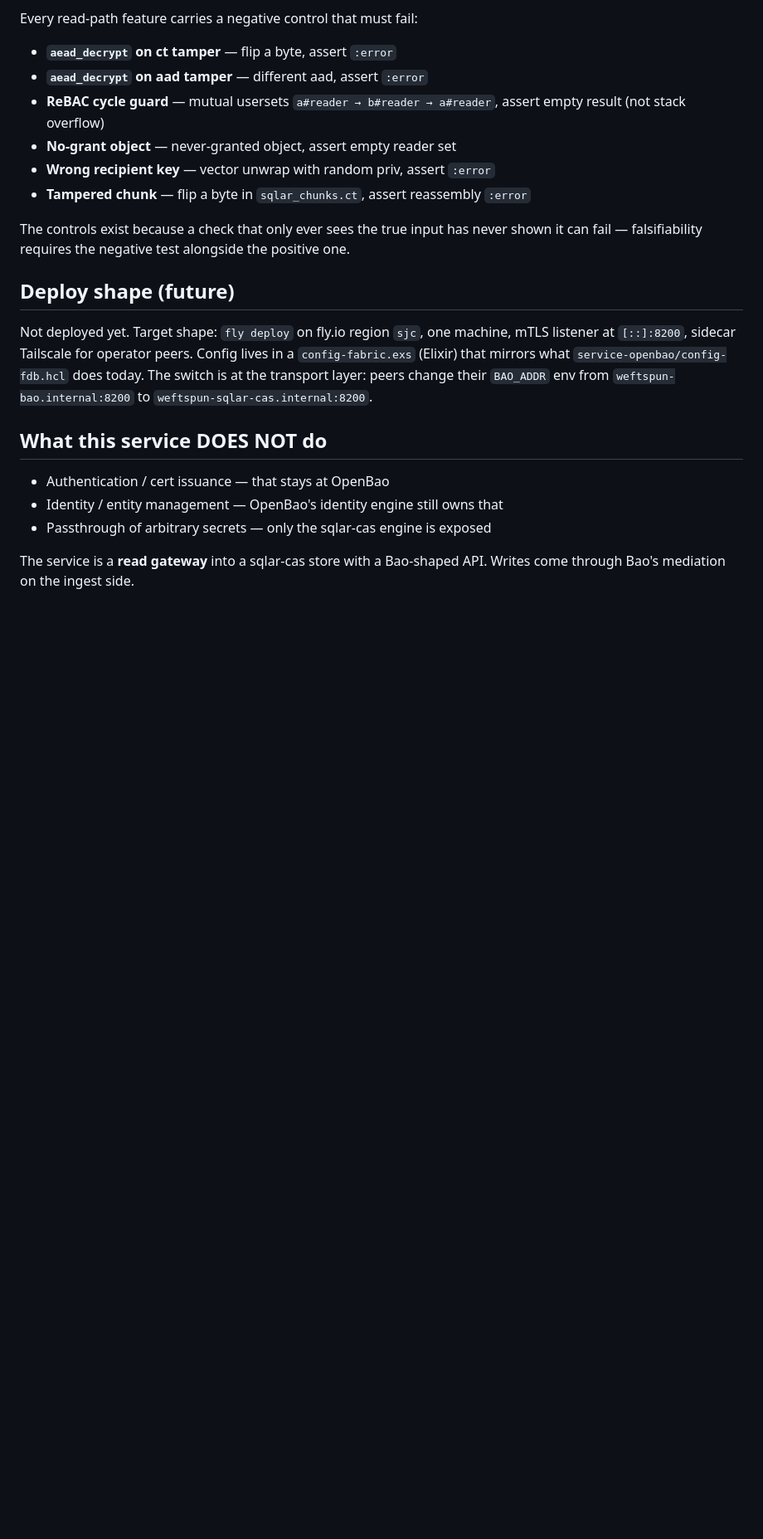
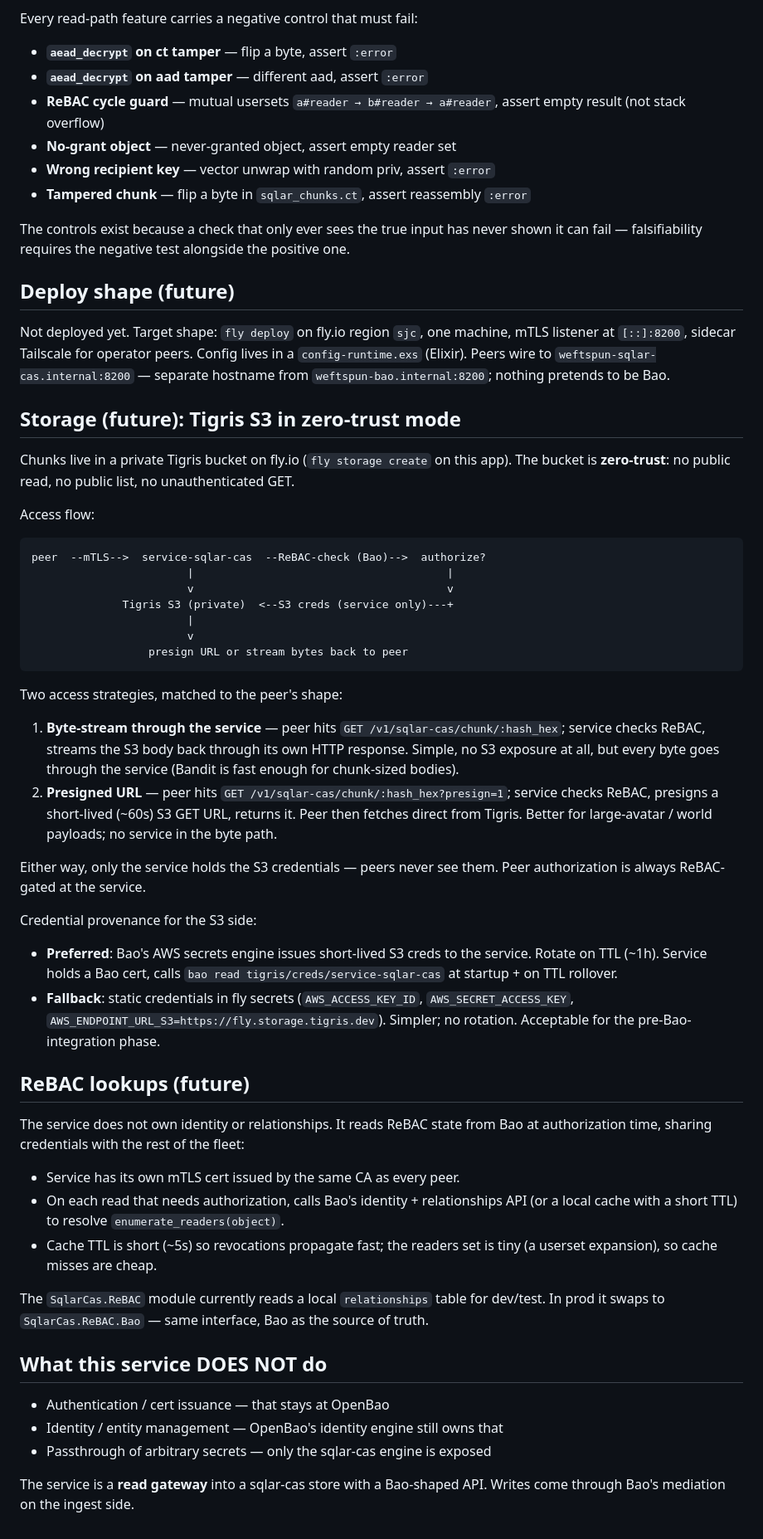
Before and after one commit to weftspun/service-sqlar-cas, a Markdown page: docs/operate.md, the part around the change. Shown at 83% size. Drawn GitHub-style; blank space fills up the shorter version.

Commit message:
Document zero-trust Tigris shape + Bao-mediated ReBAC lookups
Tigris bucket private by default — no public read/list/GET. Two access
strategies documented:

* Byte-stream through the service: every fetch goes through Bandit,
  ReBAC-gated per request; no S3 exposure. Simple; every byte in the
  service's HTTP path.
* Presigned URL: service checks ReBAC, presigns a short-lived (~60s)
  S3 GET URL, peer fetches direct from Tigris. Better for large-avatar
  payloads; no service in the byte path.

Only the service holds S3 credentials. Two provenance options:

* Preferred: Bao's AWS secrets engine issues short-lived S3 creds,
  service rotates on TTL. Requires Bao AWS secrets engine mounted.
* Fallback: static creds in fly secrets — acceptable for the
  pre-Bao-integration phase.

ReBAC lookups shift from local relationships table to querying Bao
in prod: same SqlarCas.ReBAC interface, Bao-client implementation
(SqlarCas.ReBAC.Bao). Service holds its own mTLS cert from the fleet
CA; short-TTL cache (~5s) on the userset expansions for hot paths.

````diff
--- a/docs/operate.md
+++ b/docs/operate.md
@@ -59,7 +59,45 @@ The controls exist because a check that only ever sees the true input has never
 
 ## Deploy shape (future)
 
-Not deployed yet. Target shape: `fly deploy` on fly.io region `sjc`, one machine, mTLS listener at `[::]:8200`, sidecar Tailscale for operator peers. Config lives in a `config-fabric.exs` (Elixir) that mirrors what `service-openbao/config-fdb.hcl` does today. The switch is at the transport layer: peers change their `BAO_ADDR` env from `weftspun-bao.internal:8200` to `weftspun-sqlar-cas.internal:8200`.
+Not deployed yet. Target shape: `fly deploy` on fly.io region `sjc`, one machine, mTLS listener at `[::]:8200`, sidecar Tailscale for operator peers. Config lives in a `config-runtime.exs` (Elixir). Peers wire to `weftspun-sqlar-cas.internal:8200` — separate hostname from `weftspun-bao.internal:8200`; nothing pretends to be Bao.
+
+## Storage (future): Tigris S3 in zero-trust mode
+
+Chunks live in a private Tigris bucket on fly.io (`fly storage create` on this app). The bucket is **zero-trust**: no public read, no public list, no unauthenticated GET.
+
+Access flow:
+
+```
+peer  --mTLS-->  service-sqlar-cas  --ReBAC-check (Bao)-->  authorize?
+                        |                                       |
+                        v                                       v
+              Tigris S3 (private)  <--S3 creds (service only)---+
+                        |
+                        v
+                  presign URL or stream bytes back to peer
+```
+
+Two access strategies, matched to the peer's shape:
+
+1. **Byte-stream through the service** — peer hits `GET /v1/sqlar-cas/chunk/:hash_hex`; service checks ReBAC, streams the S3 body back through its own HTTP response. Simple, no S3 exposure at all, but every byte goes through the service (Bandit is fast enough for chunk-sized bodies).
+2. **Presigned URL** — peer hits `GET /v1/sqlar-cas/chunk/:hash_hex?presign=1`; service checks ReBAC, presigns a short-lived (~60s) S3 GET URL, returns it. Peer then fetches direct from Tigris. Better for large-avatar / world payloads; no service in the byte path.
+
+Either way, only the service holds the S3 credentials — peers never see them. Peer authorization is always ReBAC-gated at the service.
+
+Credential provenance for the S3 side:
+
+- **Preferred**: Bao's AWS secrets engine issues short-lived S3 creds to the service. Rotate on TTL (~1h). Service holds a Bao cert, calls `bao read tigris/creds/service-sqlar-cas` at startup + on TTL rollover.
+- **Fallback**: static credentials in fly secrets (`AWS_ACCESS_KEY_ID`, `AWS_SECRET_ACCESS_KEY`, `AWS_ENDPOINT_URL_S3=https://fly.storage.tigris.dev`). Simpler; no rotation. Acceptable for the pre-Bao-integration phase.
+
+## ReBAC lookups (future)
+
+The service does not own identity or relationships. It reads ReBAC state from Bao at authorization time, sharing credentials with the rest of the fleet:
+
+- Service has its own mTLS cert issued by the same CA as every peer.
+- On each read that needs authorization, calls Bao's identity + relationships API (or a local cache with a short TTL) to resolve `enumerate_readers(object)`.
+- Cache TTL is short (~5s) so revocations propagate fast; the readers set is tiny (a userset expansion), so cache misses are cheap.
+
+The `SqlarCas.ReBAC` module currently reads a local `relationships` table for dev/test. In prod it swaps to `SqlarCas.ReBAC.Bao` — same interface, Bao as the source of truth.
 
 ## What this service DOES NOT do
 
````
